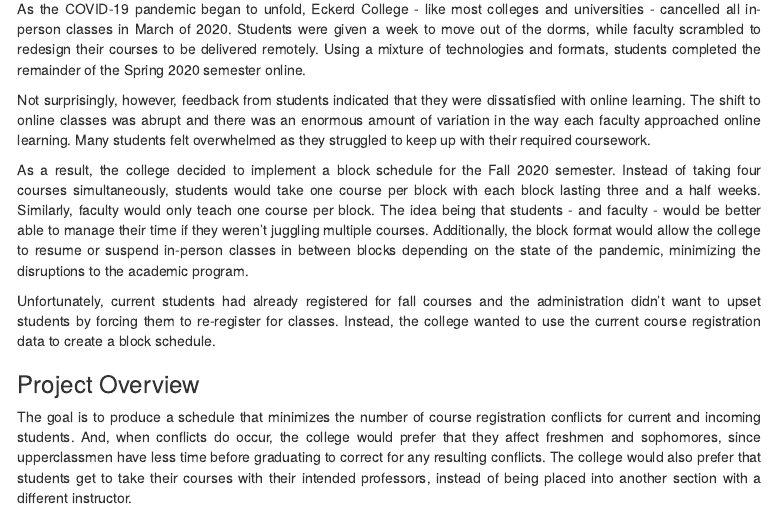
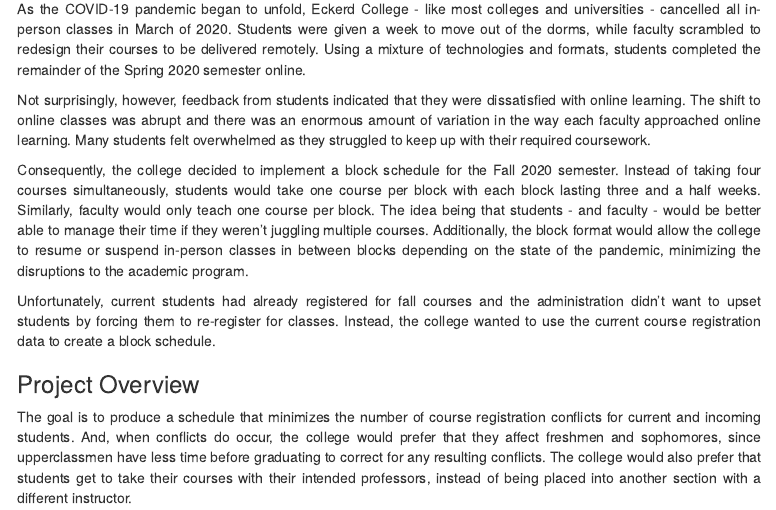
Before and after one commit to jason-hanser/block-schedule, an R Markdown document (block-schedule-walkthrough-p1.Rmd): the page in a window 1100 px wide, from 140 px down. The pictures show the output file block-schedule-walkthrough-p1.html that the author committed with the source, opened offline; long lines of code are wrapped.

Commit message:
verifyied email and re-commited

```diff
--- a/block-schedule-walkthrough-p1.Rmd
+++ b/block-schedule-walkthrough-p1.Rmd
@@ -62,7 +62,7 @@
 
 Not surprisingly, however, feedback from students indicated that they were dissatisfied with online learning. The shift to online classes was abrupt and there was an enormous amount of variation in the way each faculty approached online learning. Many students felt overwhelmed as they struggled to keep up with their required coursework.
 
-As a result, the college decided to implement a block schedule for the Fall 2020 semester. Instead of taking four courses simultaneously, students would take one course per block with each block lasting three and a half weeks. Similarly, faculty would only teach one course per block. The idea being that students - and faculty - would be better able to manage their time if they weren’t juggling multiple courses. Additionally, the block format would allow the college to resume or suspend in-person classes in between blocks depending on the state of the pandemic, minimizing the disruptions to the academic program.
+Consequently, the college decided to implement a block schedule for the Fall 2020 semester. Instead of taking four courses simultaneously, students would take one course per block with each block lasting three and a half weeks. Similarly, faculty would only teach one course per block. The idea being that students - and faculty - would be better able to manage their time if they weren’t juggling multiple courses. Additionally, the block format would allow the college to resume or suspend in-person classes in between blocks depending on the state of the pandemic, minimizing the disruptions to the academic program.
 
 Unfortunately, current students had already registered for fall courses and the administration didn't want to upset students by forcing them to re-register for classes. Instead, the college wanted to use the current course registration data to create a block schedule.
 
```
Also changed, not shown: block-schedule-walkthrough-p1.html.
